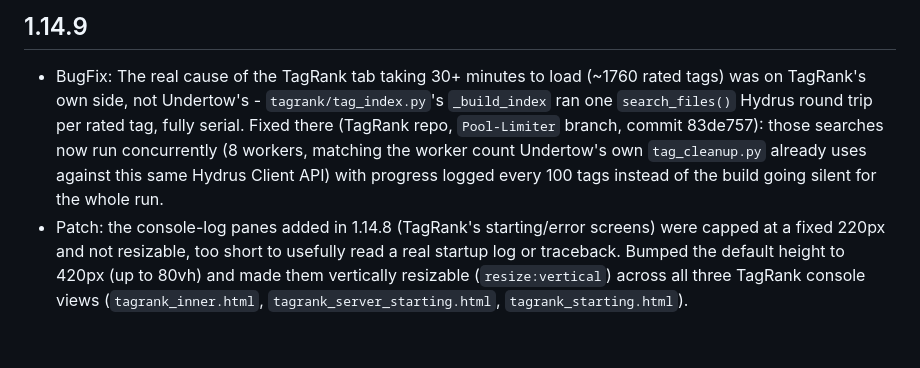
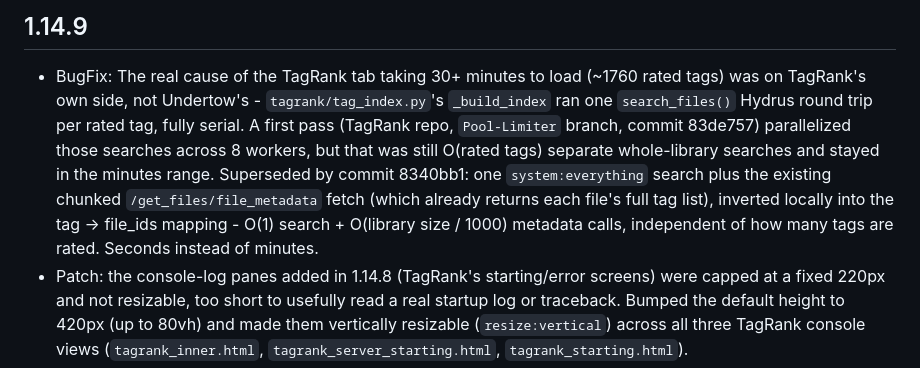
Before and after one commit to SolMelissa/Undertow, a Markdown page: CHANGELOG.md, the part around the change. GitHub-like rendering; blank space fills up the shorter version.

Commit message:
Correct changelog: TagRank tag-index fix superseded, not just parallelized
1.14.9 pointed at the 8-worker parallelization commit as the fix for the
30+ minute TagRank load; that was an intermediate step later replaced by a
whole-library-scan rewrite (still O(tags) searches even parallelized).
Updates the changelog entry to point at the actual final commit.

Co-Authored-By: Claude Sonnet 5 <noreply@anthropic.com>

```diff
--- a/CHANGELOG.md
+++ b/CHANGELOG.md
@@ -5,11 +5,13 @@ All notable changes to Undertow are tracked here, one section per version. Newes
 ## 1.14.9
 - BugFix: The real cause of the TagRank tab taking 30+ minutes to load (~1760 rated tags) was
   on TagRank's own side, not Undertow's - `tagrank/tag_index.py`'s `_build_index` ran one
-  `search_files()` Hydrus round trip per rated tag, fully serial. Fixed there (TagRank repo,
-  `Pool-Limiter` branch, commit 83de757): those searches now run concurrently (8 workers,
-  matching the worker count Undertow's own `tag_cleanup.py` already uses against this same
-  Hydrus Client API) with progress logged every 100 tags instead of the build going silent for
-  the whole run.
+  `search_files()` Hydrus round trip per rated tag, fully serial. A first pass (TagRank repo,
+  `Pool-Limiter` branch, commit 83de757) parallelized those searches across 8 workers, but that
+  was still O(rated tags) separate whole-library searches and stayed in the minutes range.
+  Superseded by commit 8340bb1: one `system:everything` search plus the existing chunked
+  `/get_files/file_metadata` fetch (which already returns each file's full tag list), inverted
+  locally into the tag -> file_ids mapping - O(1) search + O(library size / 1000) metadata
+  calls, independent of how many tags are rated. Seconds instead of minutes.
 - Patch: the console-log panes added in 1.14.8 (TagRank's starting/error screens) were capped
   at a fixed 220px and not resizable, too short to usefully read a real startup log or
   traceback. Bumped the default height to 420px (up to 80vh) and made them
```
